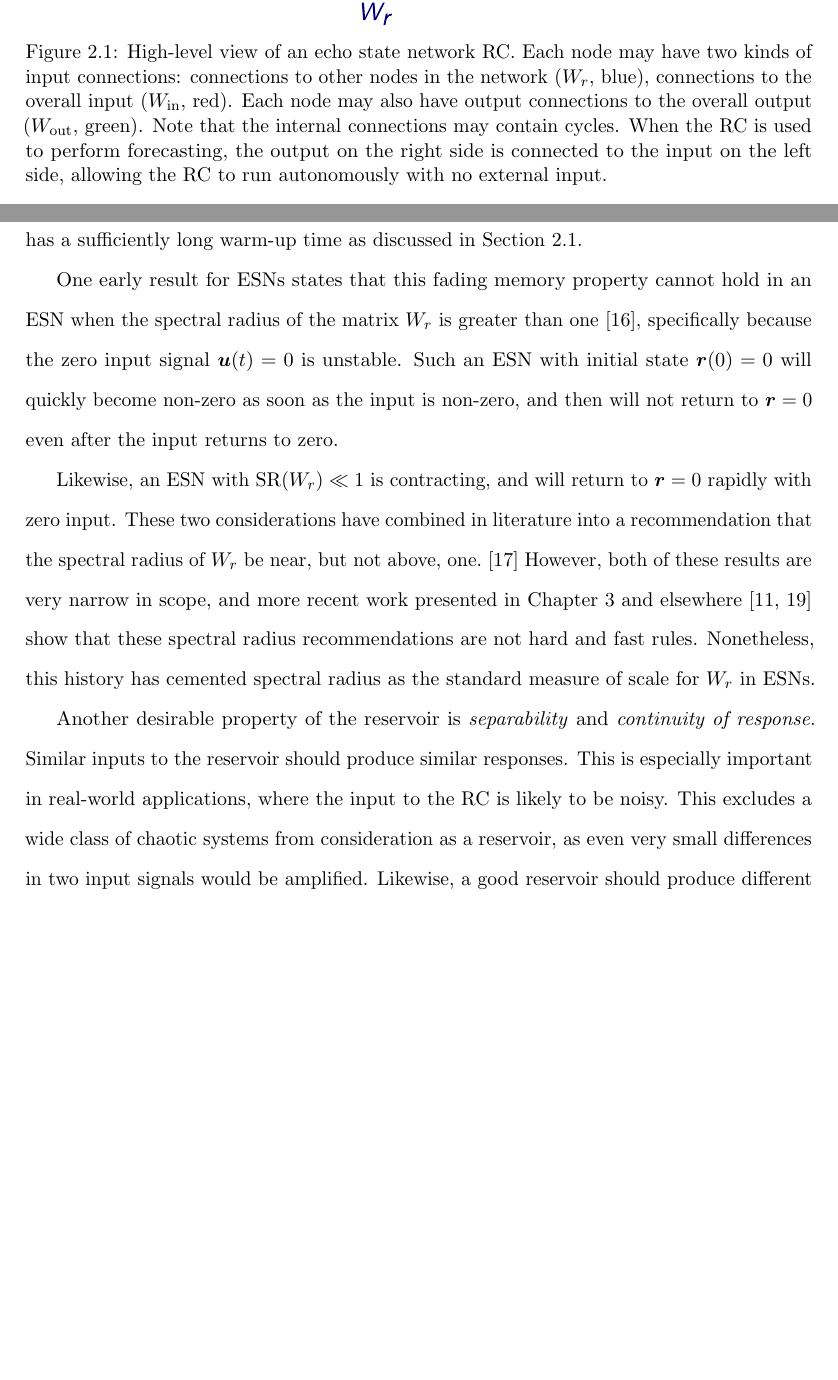
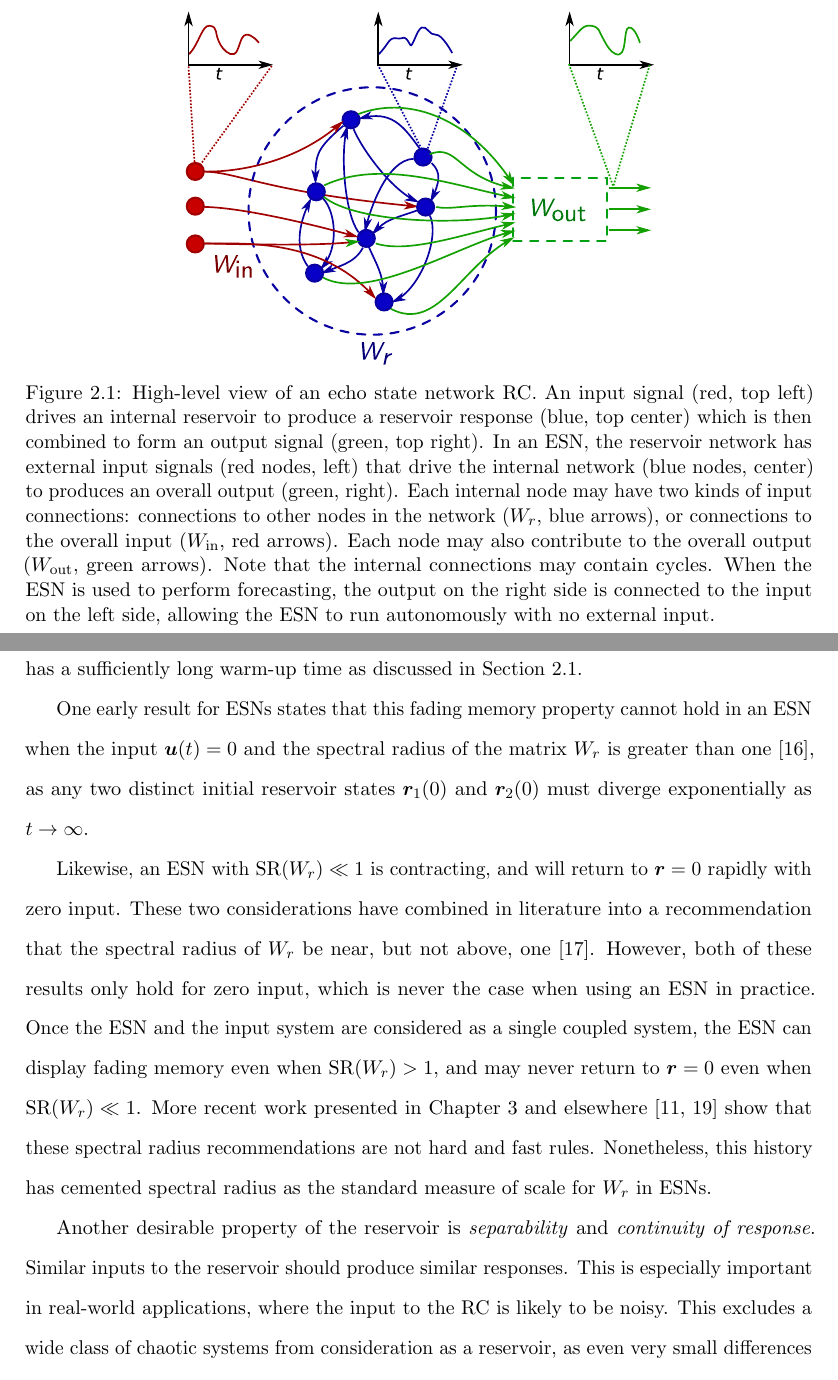
Before and after one commit to agrif/thesis, a LaTeX thesis (thesis.tex, which reads 1-introduction.tex, 2-reservoir-computing.tex): two parts of pages 24 and 28 of 84 before the commit and two parts of pages 24 and 29 of 85 after it, joined at a grey line, cut so that both start at the same text, the shorter picture padded with empty space. Compiled offline with pdfLaTeX.

Commit message:
incorporate dan's notes on intro and rcs

```diff
--- a/1-introduction.tex
+++ b/1-introduction.tex
@@ -92,9 +90,17 @@ contributions.
-    the network ($W_r$, blue), connections to the overall input
-    ($W_\text{in}$, red). Each node may also have output connections
-    to the overall output ($W_\text{out}$, green). Note that the
-    internal connections may contain cycles.  When the RC is used to
+  \caption{High-level view of an echo state network RC.  An input
+    signal (red, top left) drives an internal reservoir to produce a
+    reservoir response (blue, top center) which is then combined to
+    form an output signal (green, top right). In an ESN, the reservoir
+    network has external input signals (red nodes, left) that drive
+    the internal network (blue nodes, center) to produces an overall
+    output (green, right).  Each internal node may have two kinds of
+    input connections: connections to other nodes in the network
+    ($W_r$, blue arrows), or connections to the overall input
+    ($W_\text{in}$, red arrows). Each node may also contribute to the
+    overall output ($W_\text{out}$, green arrows). Note that the
+    internal connections may contain cycles.  When the ESN is used to
     perform forecasting, the output on the right side is connected to
-    the input on the left side, allowing the RC to run autonomously
+    the input on the left side, allowing the ESN to run autonomously
     with no external input.}%
 \end{reusefigure}
 
--- a/2-reservoir-computing.tex
+++ b/2-reservoir-computing.tex
@@ -206,14 +207,20 @@ the input signal $\bm{u}(t)$.
 
 \begin{figure}
   \includegraphics[width=0.6\textwidth]{figures/reservoir}
-  \caption{High-level view of an echo state network RC. Each node may
-    have two kinds of input connections: connections to other nodes in
-    the network ($W_r$, blue), connections to the overall input
-    ($W_\text{in}$, red). Each node may also have output connections
-    to the overall output ($W_\text{out}$, green). Note that the
-    internal connections may contain cycles.  When the RC is used to
+    \caption{High-level view of an echo state network RC.  An input
+    signal (red, top left) drives an internal reservoir to produce a
+    reservoir response (blue, top center) which is then combined to
+    form an output signal (green, top right). In an ESN, the reservoir
+    network has external input signals (red nodes, left) that drive
+    the internal network (blue nodes, center) to produces an overall
+    output (green, right).  Each internal node may have two kinds of
+    input connections: connections to other nodes in the network
+    ($W_r$, blue arrows), or connections to the overall input
+    ($W_\text{in}$, red arrows). Each node may also contribute to the
+    overall output ($W_\text{out}$, green arrows). Note that the
+    internal connections may contain cycles.  When the ESN is used to
     perform forecasting, the output on the right side is connected to
-    the input on the left side, allowing the RC to run autonomously
+    the input on the left side, allowing the ESN to run autonomously
     with no external input.}%
   \label{fig:reservoir}
 \end{figure}
@@ -413,23 +427,27 @@ state of the reservoir does not matter, as long as it has a
 sufficiently long warm-up time as discussed in \cref{sec:training}.
 
 One early result for ESNs states that this fading memory property
-cannot hold in an ESN when the spectral radius of the matrix $W_r$ is
-greater than one~\cite{jaeger2001}, specifically because the zero
-input signal $\bm{u}(t) = 0$ is unstable. Such an ESN with initial
-state $\bm{r}(0) = 0$ will quickly become non-zero as soon as the
-input is non-zero, and then will not return to $\bm{r} = 0$ even after
-the input returns to zero.
+cannot hold in an ESN when the input $\bm{u}(t) = 0$ and the spectral radius
+of the matrix $W_r$ is greater than one~\cite{jaeger2001},
+as any two distinct initial reservoir states
+$\bm{r}_1(0)$ and $\bm{r}_2(0)$ must diverge exponentially as $t
+\rightarrow \infty$.
 
 Likewise, an ESN with $\operatorname{SR}(W_r) \ll 1$ is contracting,
 and will return to $\bm{r} = 0$ rapidly with zero input. These two
 considerations have combined in literature into a recommendation that
 the spectral radius of $W_r$ be near, but not above,
-one.~\cite{lukosevicius2012} However, both of these results are very
-narrow in scope, and more recent work presented in \cref{ch:low-connectivity}
-and elsewhere~\cite{pathak2017,rodan2011} show that these spectral
-radius recommendations are not hard and fast rules. Nonetheless, this
-history has cemented spectral radius as the standard measure of scale
-for $W_r$ in ESNs.
+one~\cite{lukosevicius2012}. However, both of these results only hold
+for zero input, which is never the case when using an ESN in practice.
+Once the ESN and the input system are considered as a single coupled
+system, the ESN can display fading memory even when
+$\operatorname{SR}(W_r) > 1$, and may never return to $\bm{r} = 0$
+even when $\operatorname{SR}(W_r) \ll 1$.  More recent work presented
+in \cref{ch:low-connectivity} and
+elsewhere~\cite{pathak2017,rodan2011} show that these spectral radius
+recommendations are not hard and fast rules. Nonetheless, this history
+has cemented spectral radius as the standard measure of scale for
+$W_r$ in ESNs.
 
 Another desirable property of the reservoir is \emph{separability} and
 \emph{continuity of response}. Similar inputs to the reservoir should produce
```
Also changed, not shown: 4-nvar.tex (+3 -3 lines), thesis.tex (+2 -2 lines), 1-introduction.tex (18 more changed lines), 2-reservoir-computing.tex (69 more changed lines).
